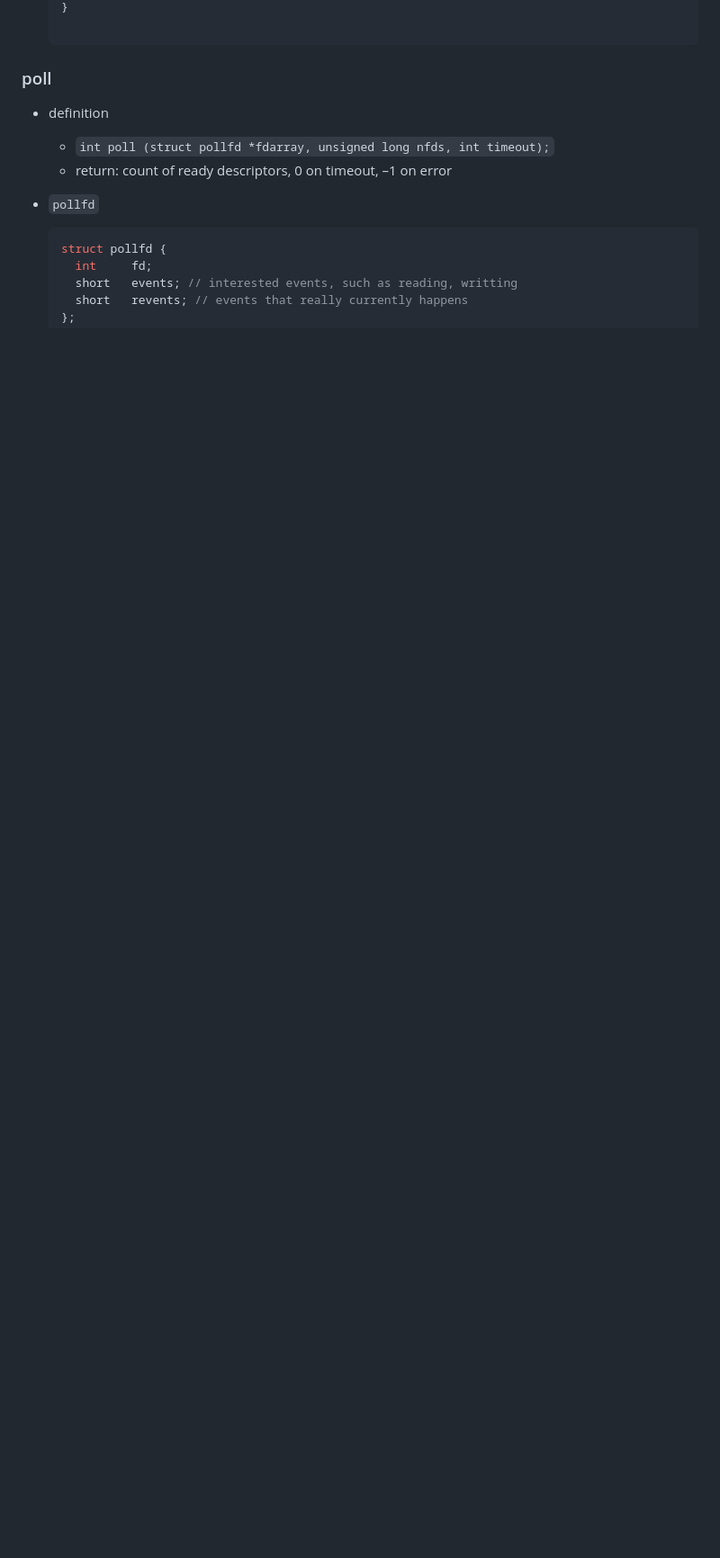
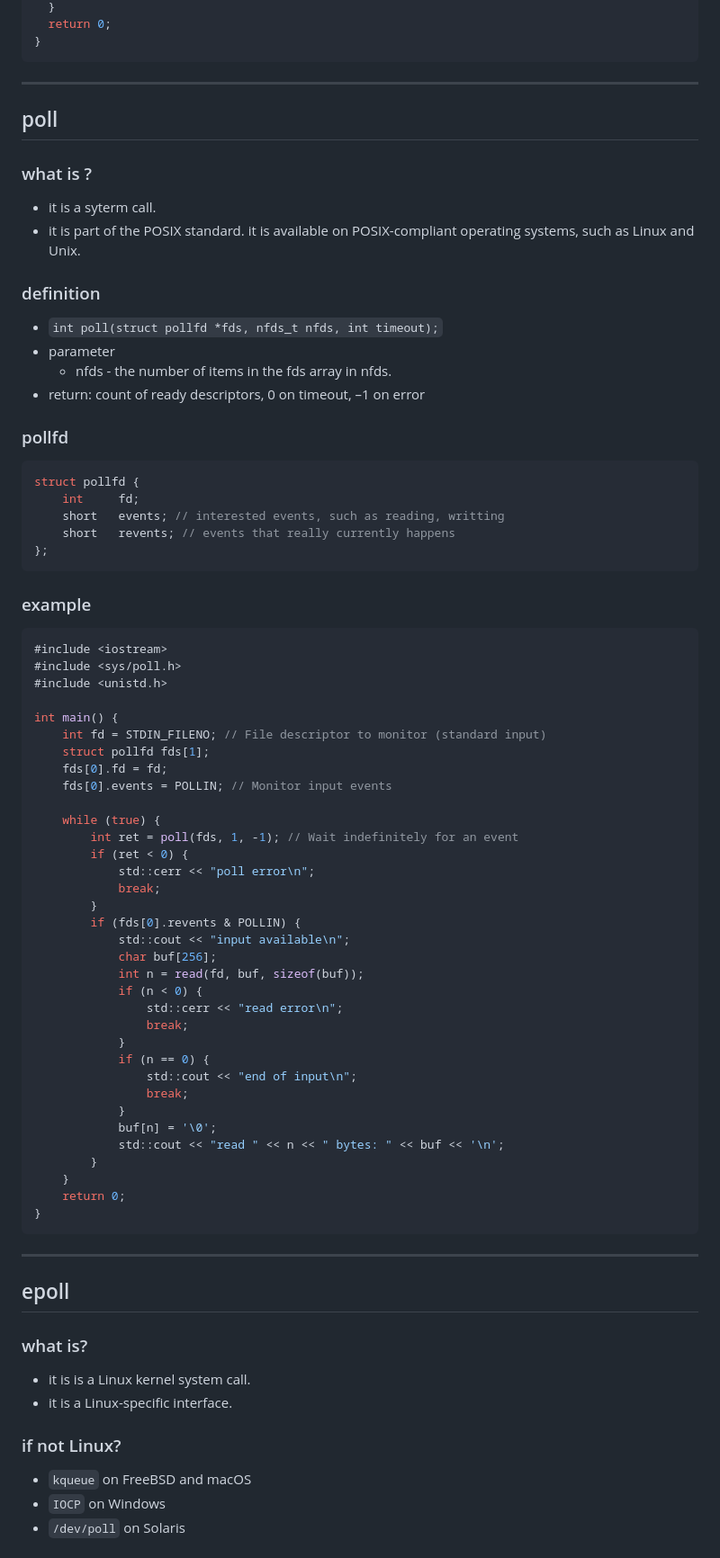
Before and after one commit to Ran-Mori/study-notes, a Markdown page: network-programming.md, the part around one of its changes. Shown at 90% size. Drawn GitHub-style; blank space fills up the shorter version.

Commit message:
learning(network-programing): io model, select, poll, epoll

````diff
--- a/network-programming.md
+++ b/network-programming.md
@@ -138,15 +181,85 @@
   }
+  return 0;
+}
+```
 
-### poll
+***
 
-* definition
-  * `int poll (struct pollfd *fdarray, unsigned long nfds, int timeout);`
-  * return: count of ready descriptors, 0 on timeout, –1 on error
+## poll
 
-* `pollfd`
+### what is ?
 
-  ```c
-  struct pollfd {
-  	int     fd;
-  	short   events; // interested events, such as reading, writting
-  	short   revents; // events that really currently happens
+* it is a syterm call.
+* it is part of the POSIX standard. it is available on POSIX-compliant operating systems, such as Linux and Unix.
+
+### definition
+
+* `int poll(struct pollfd *fds, nfds_t nfds, int timeout);`
+* parameter
+  * nfds - the number of items in the fds array in nfds.
+* return: count of ready descriptors, 0 on timeout, –1 on error
+
+### pollfd
+
+```c
+struct pollfd {
+	int     fd;
+	short   events; // interested events, such as reading, writting
+	short   revents; // events that really currently happens
+};
+```
+
+### example
+
+```c++
+#include <iostream>
+#include <sys/poll.h>
+#include <unistd.h>
+
+int main() {
+    int fd = STDIN_FILENO; // File descriptor to monitor (standard input)
+    struct pollfd fds[1];
+    fds[0].fd = fd;
+    fds[0].events = POLLIN; // Monitor input events
+
+    while (true) {
+        int ret = poll(fds, 1, -1); // Wait indefinitely for an event
+        if (ret < 0) {
+            std::cerr << "poll error\n";
+            break;
+        }
+        if (fds[0].revents & POLLIN) {
+            std::cout << "input available\n";
+            char buf[256];
+            int n = read(fd, buf, sizeof(buf));
+            if (n < 0) {
+                std::cerr << "read error\n";
+                break;
+            }
+            if (n == 0) {
+                std::cout << "end of input\n";
+                break;
+            }
+            buf[n] = '\0';
+            std::cout << "read " << n << " bytes: " << buf << '\n';
+        }
+    }
+    return 0;
+}
+```
+
+***
+
+## epoll
+
+### what is?
+
+* it is is a Linux kernel system call.
+* it is a Linux-specific interface.
+
+### if not Linux?
+
+*  `kqueue` on FreeBSD and macOS
+* `IOCP` on Windows
+*  `/dev/poll` on Solaris
+
````
Also changed, not shown: other parts of network-programming.md (+244 -102 lines), os.md (+1 -3 lines).
